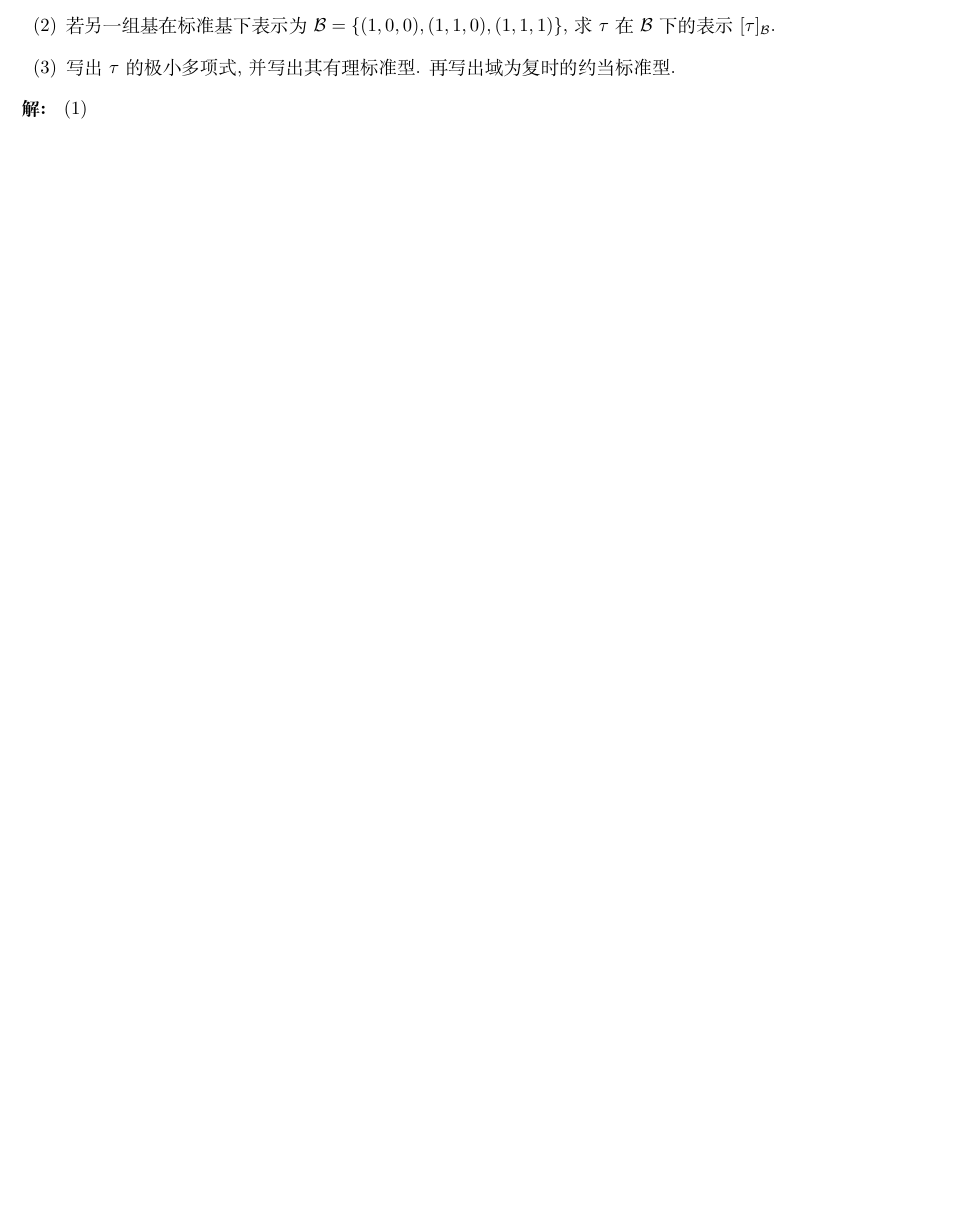
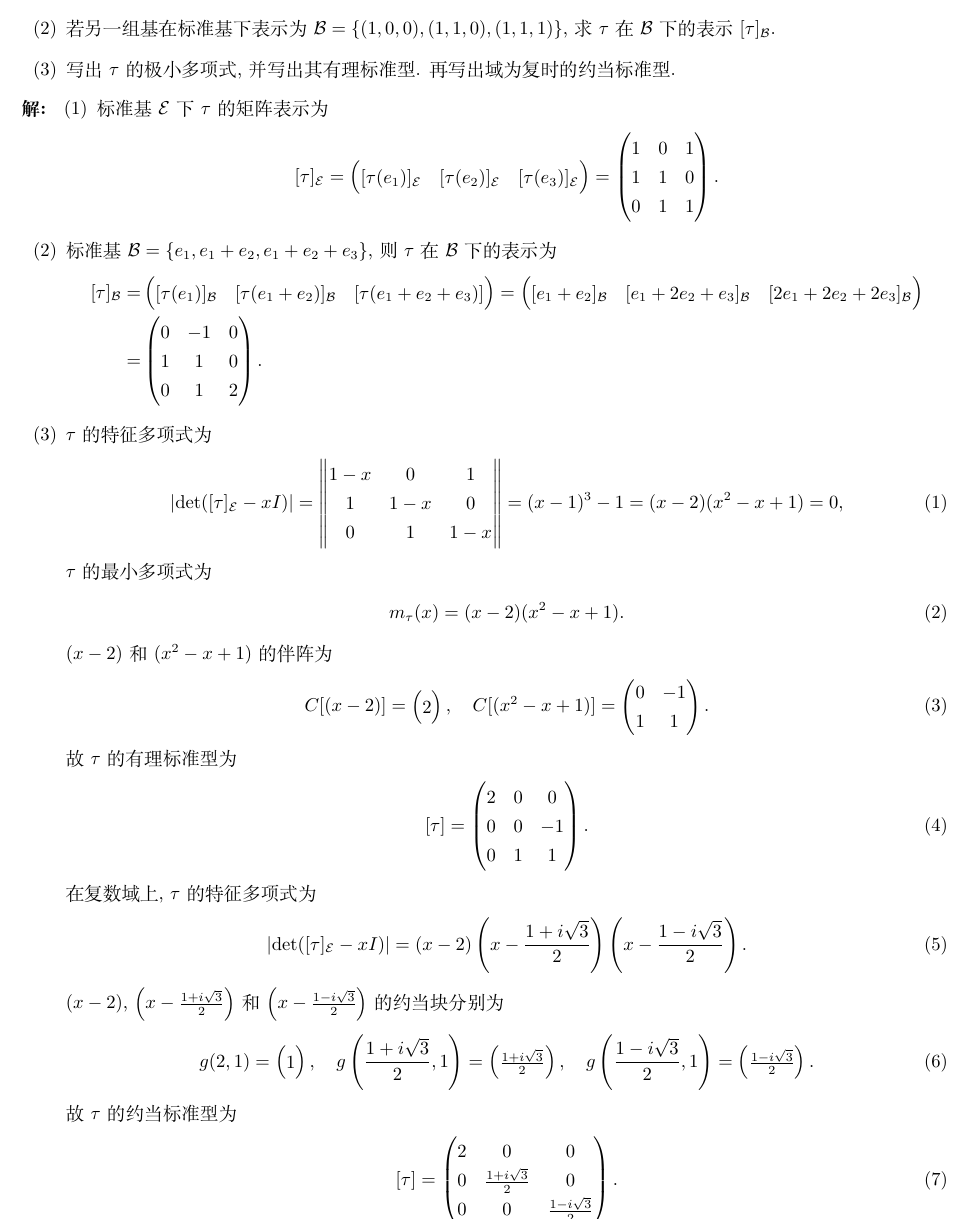
Before and after one commit to Chen-Jialin/Advanced-Linear-Algebra-Exam, a LaTeX problem sheet (Exam-Sol.tex): part of page 2 of 2 before the commit and part of page 2 of 3 after it, cut so that both start at the same text, the shorter picture padded with empty space. Compiled offline with XeLaTeX.

Commit message:
P3 finished

```diff
--- a/Exam-Sol.tex
+++ b/Exam-Sol.tex
@@ -87,9 +87,80 @@
 \end{prob}
 \begin{sol}
     \begin{itemize}
-        \item[(1)]
-        \item[(2)]
-        \item[(3)]
+        \item[(1)] 标准基 $\mathcal{E}$ 下 $\tau$ 的矩阵表示为
+        \[
+            [\tau]_{\mathcal{E}}=\begin{pmatrix}
+                [\tau(e_1)]_{\mathcal{E}}&[\tau(e_2)]_{\mathcal{E}}&[\tau(e_3)]_{\mathcal{E}}
+            \end{pmatrix}=\begin{pmatrix}
+                1&0&1\\
+                1&1&0\\
+                0&1&1
+            \end{pmatrix}.
+        \]
+        \item[(2)] 标准基 $\mathcal{B}=\{e_1,e_1+e_2,e_1+e_2+e_3\}$, 则 $\tau$ 在 $\mathcal{B}$ 下的表示为
+        \begin{align*}
+            [\tau]_{\mathcal{B}}=&\begin{pmatrix}
+                [\tau(e_1)]_{\mathcal{B}}&[\tau(e_1+e_2)]_{\mathcal{B}}&[\tau(e_1+e_2+e_3)]
+            \end{pmatrix}=\begin{pmatrix}
+                [e_1+e_2]_{\mathcal{B}}&[e_1+2e_2+e_3]_{\mathcal{B}}&[2e_1+2e_2+2e_3]_{\mathcal{B}}
+            \end{pmatrix}\\
+            =&\begin{pmatrix}
+                0&-1&0\\
+                1&1&0\\
+                0&1&2
+            \end{pmatrix}.
+        \end{align*}
+        \item[(3)] $\tau$ 的特征多项式为
+        \begin{align}
+            \abs{\det([\tau]_{\mathcal{E}}-xI)}=\begin{Vmatrix}
+                1-x&0&1\\
+                1&1-x&0\\
+                0&1&1-x
+            \end{Vmatrix}=(x-1)^3-1=(x-2)(x^2-x+1)=0,
+        \end{align}
+        $\tau$ 的最小多项式为
+        \begin{align}
+            m_{\tau}(x)=(x-2)(x^2-x+1).
+        \end{align}
+        $(x-2)$ 和 $(x^2-x+1)$ 的伴阵为
+        \begin{align}
+            C[(x-2)]=\begin{pmatrix}
+                2
+            \end{pmatrix},\quad C[(x^2-x+1)]=\begin{pmatrix}
+                0&-1\\
+                1&1
+            \end{pmatrix}.
+        \end{align}
+        故 $\tau$ 的有理标准型为
+        \begin{align}
+            [\tau]=\begin{pmatrix}
+                2&0&0\\
+                0&0&-1\\
+                0&1&1
+            \end{pmatrix}.
+        \end{align}
+        在复数域上, $\tau$ 的特征多项式为
+        \begin{align}
+            \abs{\det([\tau]_{\mathcal{E}}-xI)}=(x-2)\left(x-\frac{1+i\sqrt{3}}{2}\right)\left(x-\frac{1-i\sqrt{3}}{2}\right).
+        \end{align}
+        $(x-2)$, $\left(x-\frac{1+i\sqrt{3}}{2}\right)$ 和 $\left(x-\frac{1-i\sqrt{3}}{2}\right)$ 的约当块分别为
+        \begin{align}
+            g(2,1)=\begin{pmatrix}
+                1
+            \end{pmatrix},\quad g\left(\frac{1+i\sqrt{3}}{2},1\right)=\begin{pmatrix}
+                \frac{1+i\sqrt{3}}{2}
+            \end{pmatrix},\quad g\left(\frac{1-i\sqrt{3}}{2},1\right)=\begin{pmatrix}
+                \frac{1-i\sqrt{3}}{2}
+            \end{pmatrix}.
+        \end{align}
+        故 $\tau$ 的约当标准型为
+        \begin{align}
+            [\tau]=\begin{pmatrix}
+                2&0&0\\
+                0&\frac{1+i\sqrt{3}}{2}&0\\
+                0&0&\frac{1-i\sqrt{3}}{2}
+            \end{pmatrix}.
+        \end{align}
     \end{itemize}
 \end{sol}
 
```
Also changed, not shown: assignment.cls (+1 -1 lines), Exam-Sol.tex (2 more changed lines).
